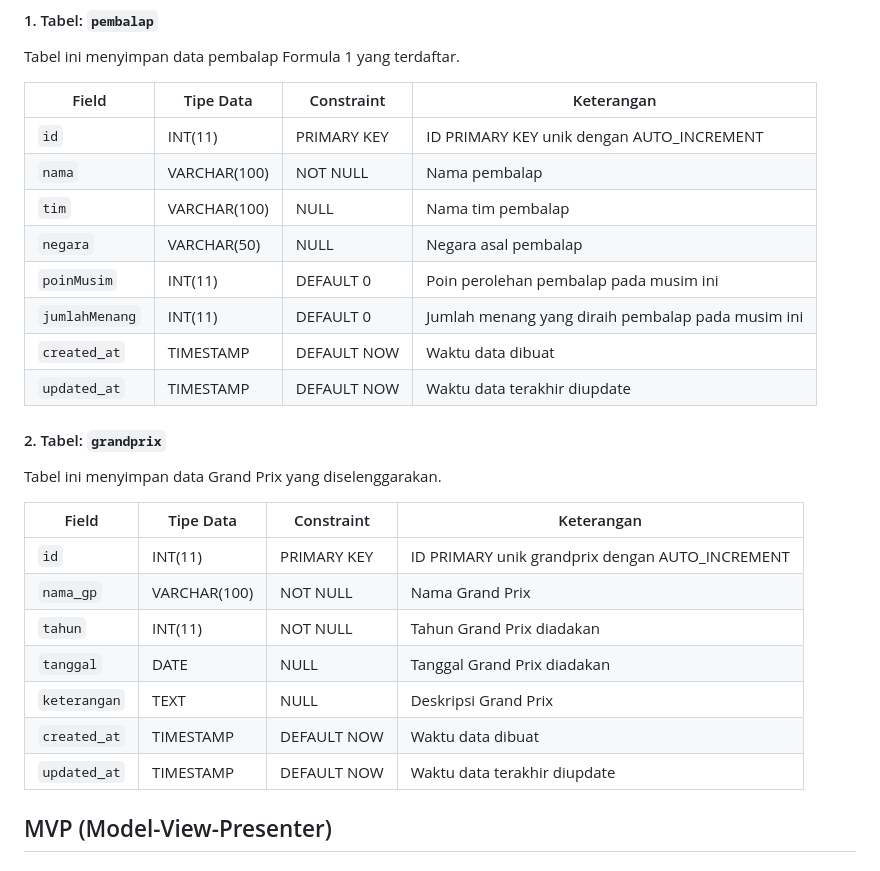
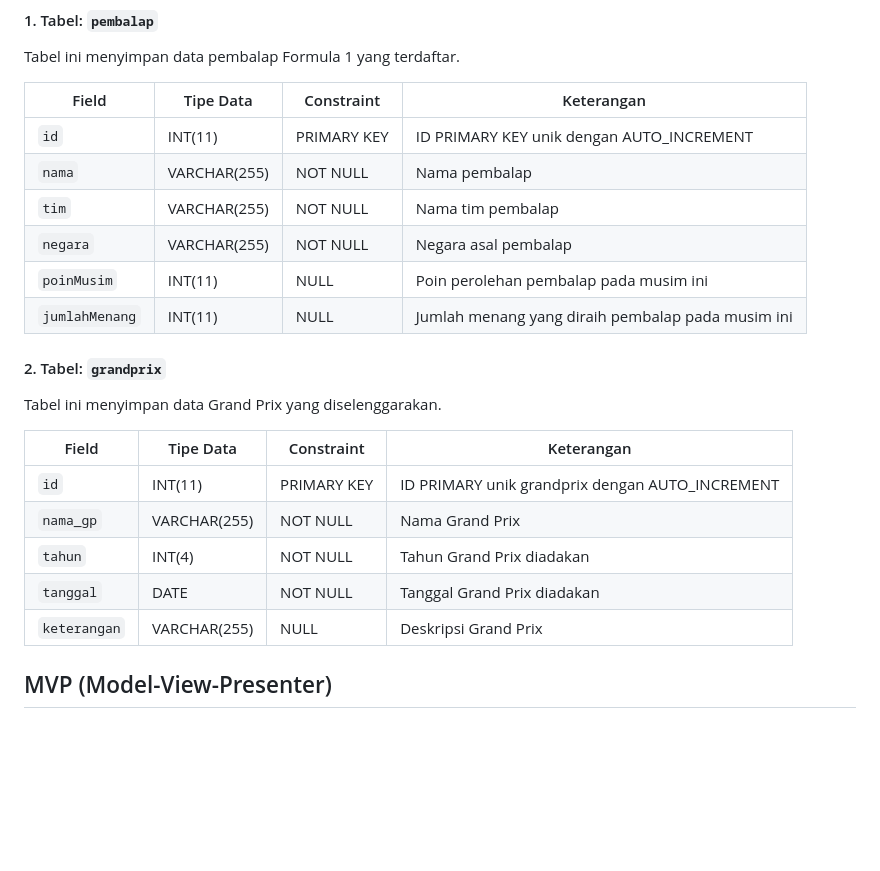
Before and after one commit to arpusauri/TP9DPBO2425C1, a Markdown page: README.md, the part around the change. Drawn GitHub-style; blank space fills up the shorter version.

Commit message:
update table

```diff
--- a/README.md
+++ b/README.md
@@ -17,13 +17,11 @@ Tabel ini menyimpan data pembalap Formula 1 yang terdaftar.
 | Field           | Tipe Data    | Constraint   | Keterangan                                                   |
 |-------          |-----------   |------------  |------------                                                  |
 | `id`            | INT(11)      | PRIMARY KEY  | ID PRIMARY KEY unik dengan AUTO_INCREMENT                    |
-| `nama`          | VARCHAR(100) | NOT NULL     | Nama pembalap                                                |
-| `tim`           | VARCHAR(100) | NULL         | Nama tim pembalap                                            |
-| `negara`        | VARCHAR(50)  | NULL         | Negara asal pembalap                                         |
-| `poinMusim`     | INT(11)      | DEFAULT 0    | Poin perolehan pembalap pada musim ini                       |
-| `jumlahMenang`  | INT(11)      | DEFAULT 0    | Jumlah menang yang diraih pembalap pada musim ini            |
-| `created_at`    | TIMESTAMP    | DEFAULT NOW  | Waktu data dibuat                                            |
-| `updated_at`    | TIMESTAMP    | DEFAULT NOW  | Waktu data terakhir diupdate                                 |
+| `nama`          | VARCHAR(255) | NOT NULL     | Nama pembalap                                                |
+| `tim`           | VARCHAR(255) | NOT NULL         | Nama tim pembalap                                            |
+| `negara`        | VARCHAR(255)  | NOT NULL         | Negara asal pembalap                                         |
+| `poinMusim`     | INT(11)      | NULL    | Poin perolehan pembalap pada musim ini                       |
+| `jumlahMenang`  | INT(11)      | NULL    | Jumlah menang yang diraih pembalap pada musim ini            |
 
 #### 2. Tabel: `grandprix`
 Tabel ini menyimpan data Grand Prix yang diselenggarakan.
@@ -31,12 +29,10 @@ Tabel ini menyimpan data Grand Prix yang diselenggarakan.
 | Field           | Tipe Data    | Constraint    | Keterangan                                             |
 |-------          |-----------   |------------   |------------                                            |
 | `id`            | INT(11)      | PRIMARY KEY   | ID PRIMARY unik grandprix dengan AUTO_INCREMENT        |
-| `nama_gp`       | VARCHAR(100) | NOT NULL      | Nama Grand Prix                                        |
-| `tahun`         | INT(11)      | NOT NULL      | Tahun Grand Prix diadakan                              |
-| `tanggal`       | DATE         | NULL          | Tanggal Grand Prix diadakan                            |
-| `keterangan`    | TEXT         | NULL          | Deskripsi Grand Prix                                   |
-| `created_at`    | TIMESTAMP    | DEFAULT NOW   | Waktu data dibuat                                      |
-| `updated_at`    | TIMESTAMP    | DEFAULT NOW   | Waktu data terakhir diupdate                           |
+| `nama_gp`       | VARCHAR(255) | NOT NULL      | Nama Grand Prix                                        |
+| `tahun`         | INT(4)       | NOT NULL      | Tahun Grand Prix diadakan                              |
+| `tanggal`       | DATE         | NOT NULL          | Tanggal Grand Prix diadakan                            |
+| `keterangan`    | VARCHAR(255) | NULL          | Deskripsi Grand Prix                                   |
 
 ## MVP (Model-View-Presenter)
 
```
